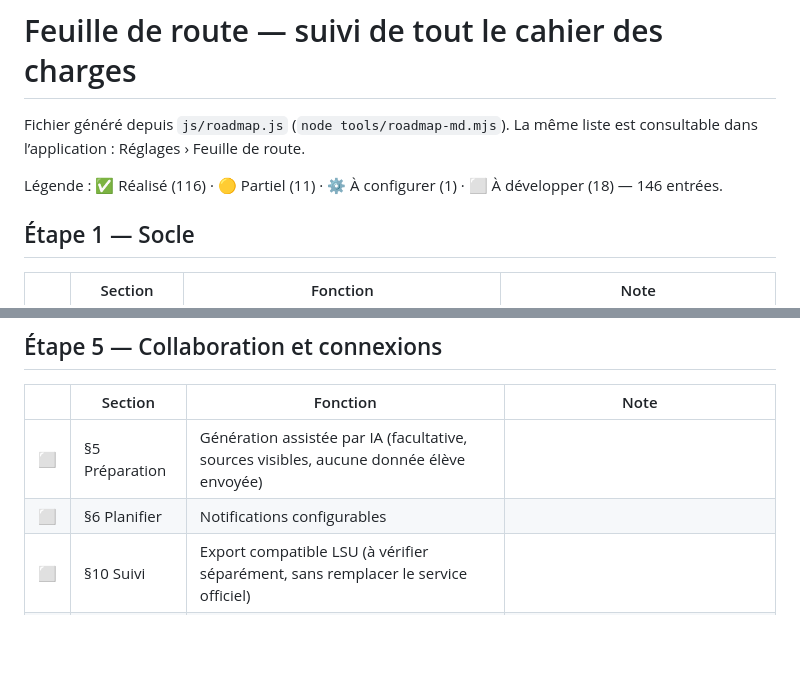
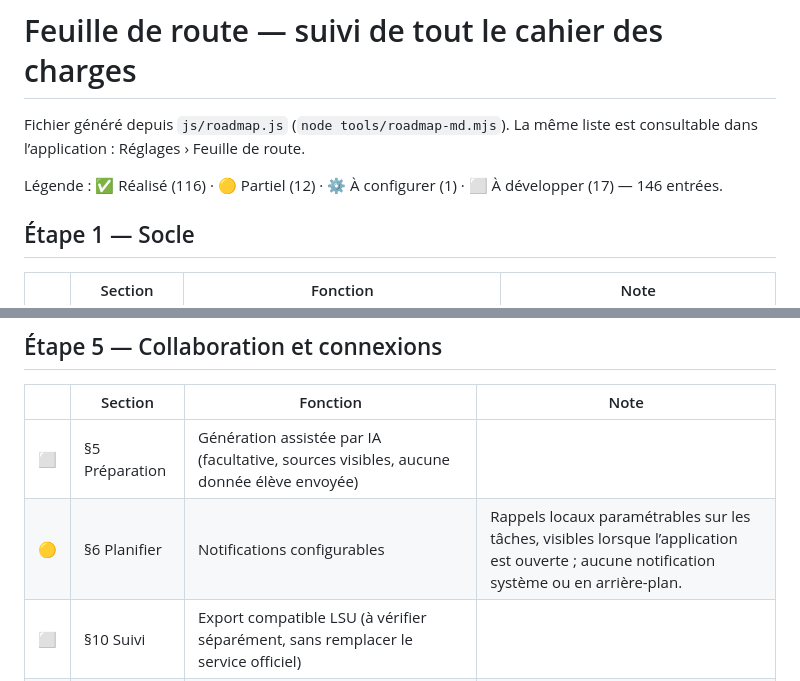
Before and after one commit to dididark00/Application-prof, a Markdown page: FEUILLE_DE_ROUTE.md, 2 parts joined by grey strips. Drawn GitHub-style; blank space fills up the shorter version.

Commit message:
Mettre à jour le suivi de l’étape 5 pour les rappels locaux

```diff
--- a/FEUILLE_DE_ROUTE.md
+++ b/FEUILLE_DE_ROUTE.md
@@ -2,7 +2,7 @@
 
 Fichier généré depuis `js/roadmap.js` (`node tools/roadmap-md.mjs`). La même liste est consultable dans l’application : Réglages › Feuille de route.
 
-Légende : ✅ Réalisé (116) · 🟡 Partiel (11) · ⚙️ À configurer (1) · ⬜ À développer (18) — 146 entrées.
+Légende : ✅ Réalisé (116) · 🟡 Partiel (12) · ⚙️ À configurer (1) · ⬜ À développer (17) — 146 entrées.
 
 ## Étape 1 — Socle
 
@@ -160,7 +160,7 @@ Légende : ✅ Réalisé (116) · 🟡 Partiel (11) · ⚙️ À configurer (1)
 | | Section | Fonction | Note |
 |---|---|---|---|
 | ⬜ | §5 Préparation | Génération assistée par IA (facultative, sources visibles, aucune donnée élève envoyée) |  |
-| ⬜ | §6 Planifier | Notifications configurables |  |
+| 🟡 | §6 Planifier | Notifications configurables | Rappels locaux paramétrables sur les tâches, visibles lorsque l’application est ouverte ; aucune notification système ou en arrière-plan. |
 | ⬜ | §10 Suivi | Export compatible LSU (à vérifier séparément, sans remplacer le service officiel) |  |
 | ⬜ | §13 Familles | Comptes responsables liés aux bons enfants (contrôle côté serveur) |  |
 | ⬜ | §13 Familles | Messages, documents, devoirs, autorisations ; consultation/réponse/retour |  |
```
